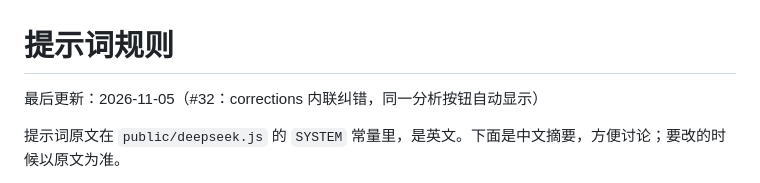
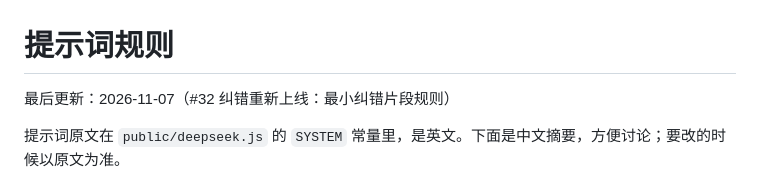
Before and after one commit to Shelikeit69/grammar-analysis, a Markdown page: docs/project/prompt-rules.md, the part around the change. Drawn GitHub-style.

```diff
--- a/docs/project/prompt-rules.md
+++ b/docs/project/prompt-rules.md
@@ -1,6 +1,6 @@
 # 提示词规则
 
-最后更新：2026-11-05（#32：corrections 内联纠错，同一分析按钮自动显示）
+最后更新：2026-11-07（#32 纠错重新上线：最小纠错片段规则）
 
 提示词原文在 `public/deepseek.js` 的 `SYSTEM` 常量里，是英文。下面是中文摘要，方便讨论；要改的时候以原文为准。
 
```
Also changed, not shown: docs/project/overview.md (+1 -1 lines).
